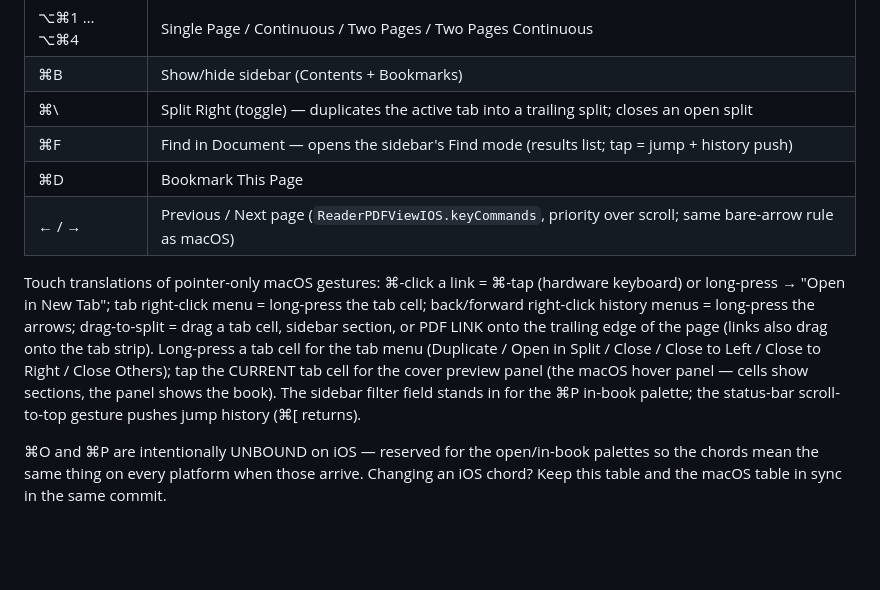
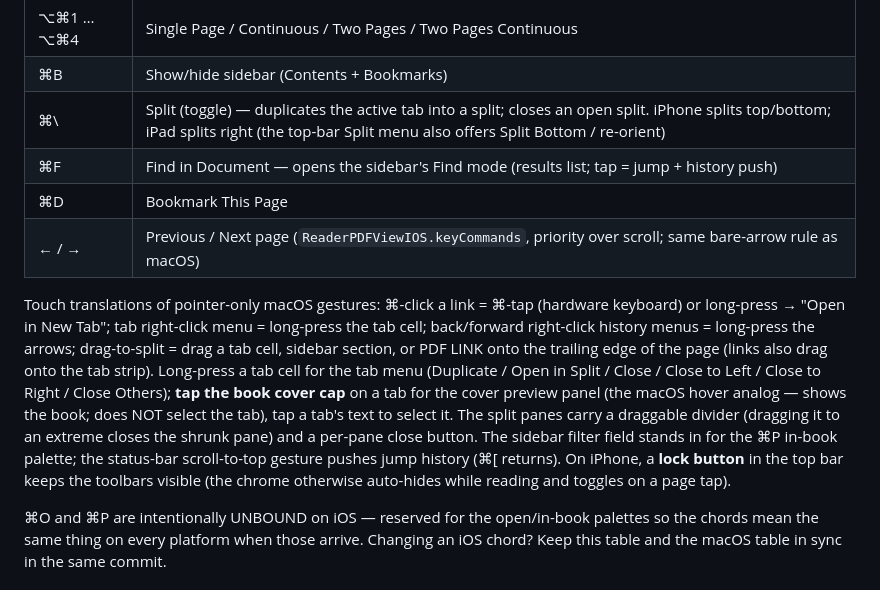
Before and after one commit to cable729/bluefold, a Markdown page: docs/KEYBINDINGS.md, the part around the change. Drawn GitHub-style; blank space fills up the shorter version.

```diff
--- a/docs/KEYBINDINGS.md
+++ b/docs/KEYBINDINGS.md
@@ -211,7 +211,7 @@ macOS table so nothing has to be relearned:
 | ⌘1 … ⌘8, ⌘9 | Go to tab by position; ⌘9 = LAST tab |
 | ⌥⌘1 … ⌥⌘4 | Single Page / Continuous / Two Pages / Two Pages Continuous |
 | ⌘B | Show/hide sidebar (Contents + Bookmarks) |
-| ⌘\ | Split Right (toggle) — duplicates the active tab into a trailing split; closes an open split |
+| ⌘\ | Split (toggle) — duplicates the active tab into a split; closes an open split. iPhone splits top/bottom; iPad splits right (the top-bar Split menu also offers Split Bottom / re-orient) |
 | ⌘F | Find in Document — opens the sidebar's Find mode (results list; tap = jump + history push) |
 | ⌘D | Bookmark This Page |
 | ← / → | Previous / Next page (`ReaderPDFViewIOS.keyCommands`, priority over scroll; same bare-arrow rule as macOS) |
@@ -223,10 +223,14 @@ history menus = long-press the arrows; drag-to-split = drag a tab cell,
 sidebar section, or PDF LINK onto the trailing edge of the page (links
 also drag onto the tab strip). Long-press a tab cell for the tab menu
 (Duplicate / Open in Split / Close / Close to Left / Close to Right /
-Close Others); tap the CURRENT tab cell for the cover preview panel (the
-macOS hover panel — cells show sections, the panel shows the book).
-The sidebar filter field stands in for the ⌘P in-book palette; the
-status-bar scroll-to-top gesture pushes jump history (⌘[ returns).
+Close Others); **tap the book cover cap** on a tab for the cover preview
+panel (the macOS hover analog — shows the book; does NOT select the tab),
+tap a tab's text to select it. The split panes carry a draggable divider
+(dragging it to an extreme closes the shrunk pane) and a per-pane close
+button. The sidebar filter field stands in for the ⌘P in-book palette;
+the status-bar scroll-to-top gesture pushes jump history (⌘[ returns).
+On iPhone, a **lock button** in the top bar keeps the toolbars visible
+(the chrome otherwise auto-hides while reading and toggles on a page tap).
 
 ⌘O and ⌘P are intentionally UNBOUND on iOS — reserved for the open/in-book
 palettes so the chords mean the same thing on every platform when those
```
Also changed, not shown: docs/BACKLOG.md (+19 -0 lines), docs/PROGRESS.md (+28 -0 lines).
